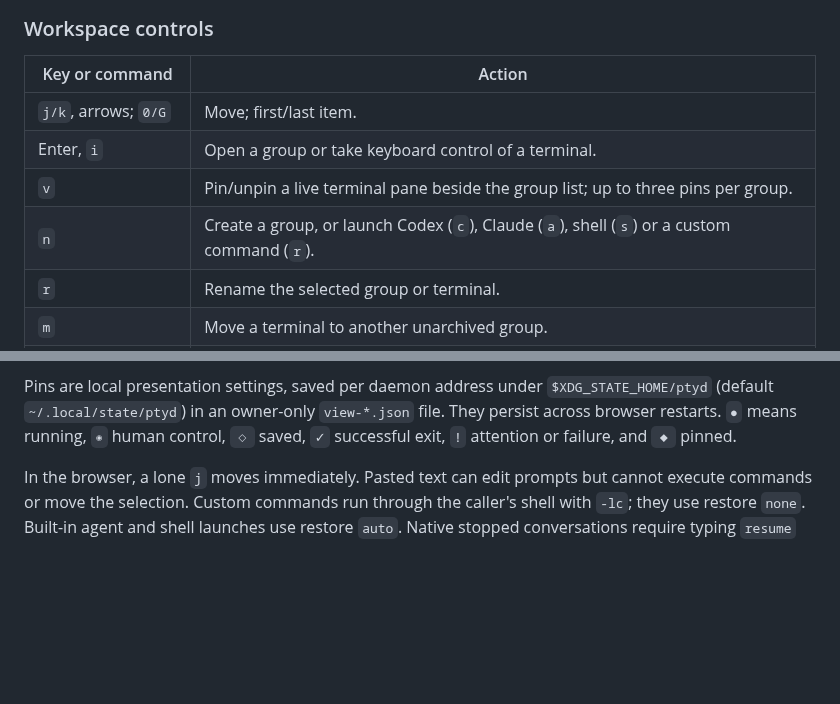
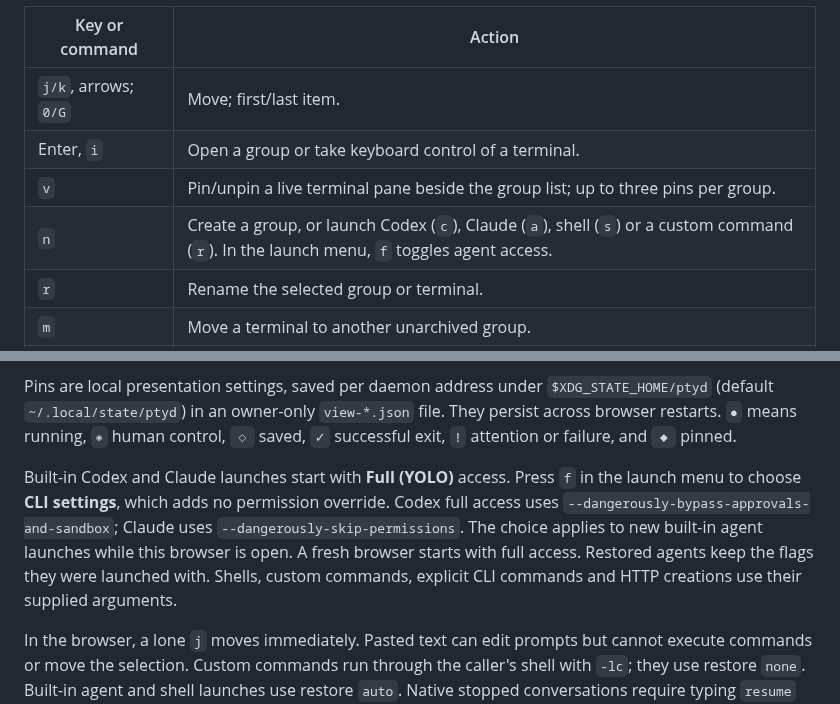
Before and after one commit to 2018kguo/ptyd, a Markdown page: docs/reference.md, 2 parts joined by grey strips. Drawn GitHub-style; blank space fills up the shorter version.

```diff
--- a/docs/reference.md
+++ b/docs/reference.md
@@ -268,7 +268,7 @@ the current conversation after navigation inside an agent.
 | `j/k`, arrows; `0/G` | Move; first/last item. |
 | Enter, `i` | Open a group or take keyboard control of a terminal. |
 | `v` | Pin/unpin a live terminal pane beside the group list; up to three pins per group. |
-| `n` | Create a group, or launch Codex (`c`), Claude (`a`), shell (`s`) or a custom command (`r`). |
+| `n` | Create a group, or launch Codex (`c`), Claude (`a`), shell (`s`) or a custom command (`r`). In the launch menu, `f` toggles agent access. |
 | `r` | Rename the selected group or terminal. |
 | `m` | Move a terminal to another unarchived group. |
 | `x` | Close/remove; requires typing `close` to confirm. |
@@ -306,6 +306,14 @@ Pins are local presentation settings, saved per daemon address under
 `$XDG_STATE_HOME/ptyd` (default `~/.local/state/ptyd`) in an owner-only `view-*.json`
 file. They persist across browser restarts. `●` means running, `◉` human control,
 `◇` saved, `✓` successful exit, `!` attention or failure, and `◆` pinned.
+
+Built-in Codex and Claude launches start with **Full (YOLO)** access. Press `f`
+in the launch menu to choose **CLI settings**, which adds no permission override.
+Codex full access uses `--dangerously-bypass-approvals-and-sandbox`; Claude uses
+`--dangerously-skip-permissions`. The choice applies to new built-in agent
+launches while this browser is open. A fresh browser starts with full access.
+Restored agents keep the flags they were launched with. Shells, custom commands,
+explicit CLI commands and HTTP creations use their supplied arguments.
 
 In the browser, a lone `j` moves immediately. Pasted text can edit prompts but cannot execute
 commands or move the selection. Custom commands run through the caller's shell
```
Also changed, not shown: README.md (+5 -1 lines), docs/development.md (+4 -0 lines), docs/demo.gif, 7 other files.
